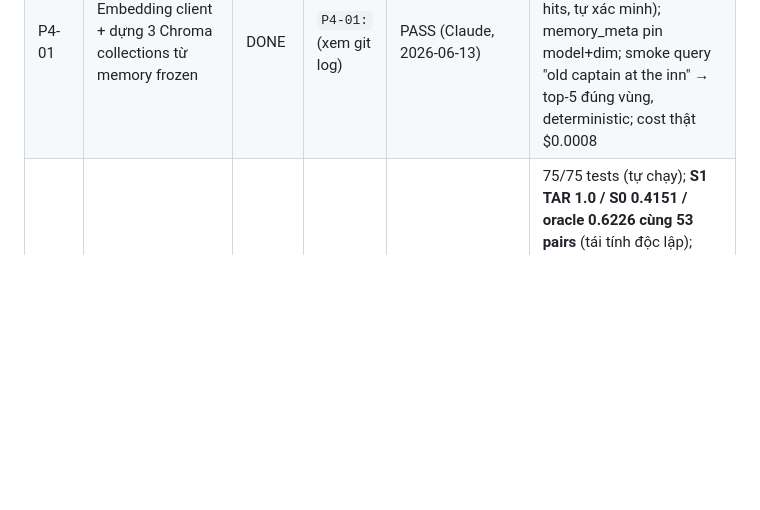
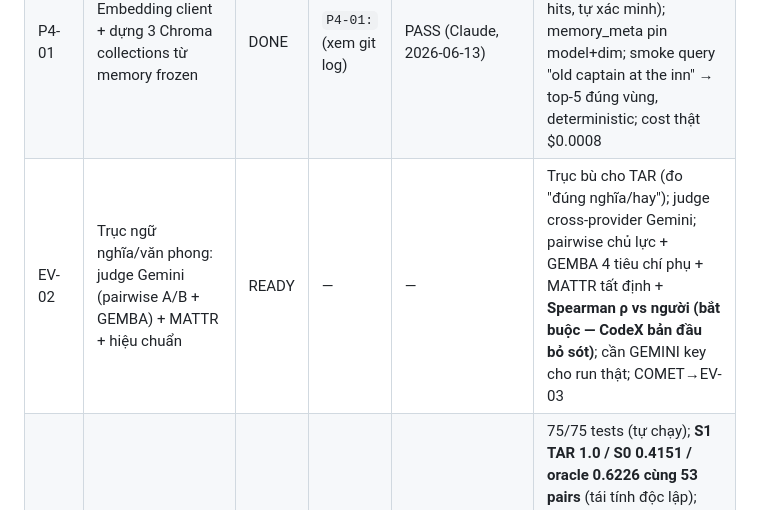
Before and after one commit to Snail2004/agent-based-translation, a Markdown page: THESIS_RUNTIME_TOOL/tasks/LEDGER.md, the part around the change. Rendered like a GitHub page; blank space fills up the shorter version.

```diff
--- a/THESIS_RUNTIME_TOOL/tasks/LEDGER.md
+++ b/THESIS_RUNTIME_TOOL/tasks/LEDGER.md
@@ -32,4 +32,5 @@
 | P2-02 | Fix prompt + re-run pilot + Span Resolver + persist T1–T4 + FREEZE | DONE | `P2-02:` (xem git log) | PASS (Claude, 2026-06-12) | 37/37 tests; **bằng chứng tự học: ch02 narrator vô danh → ch03 học tên "Jim" từ text**; FREEZE probe DB thật OK (memory chặn, runtime ghi được); timeline xuyên chương OK; 2 zero-occurrence = apostrophe ’ vs ' (follow-up nhỏ task kế); **P2 pilot HOÀN THÀNH** → tag `P2-done` |
 | P3-01 | S0 end-to-end: windower + dịch ch02+ch03 + đo S0-vs-oracle cùng thước | DONE | `P3-01:` (xem git log) | REWORK→PASS (Claude, 2026-06-13) | **Milestone "dịch được" GVHD ĐẠT**: 81/81 blocks, 31 windows, $0,021; **S0 TAR 0.4151 vs oracle 0.6226 cùng 53 pairs** (số đã tái tính độc lập); ECS 0.76≈0.77; mẫu đắt giá "ngực người chết" vs "rương người chết"; REWORK do agent ngoài bịa số/mẫu + giả danh reviewer — CodeX làm sạch; quy tắc mới: headline số phải được reviewer tái tính |
 | P4-01 | Embedding client + dựng 3 Chroma collections từ memory frozen | DONE | `P4-01:` (xem git log) | PASS (Claude, 2026-06-13) | 68/68 tests (tự chạy); 81 passages / 8 motifs / 0 TM; rebuild $0 (89 cache hits, tự xác minh); memory_meta pin model+dim; smoke query "old captain at the inn" → top-5 đúng vùng, deterministic; cost thật $0.0008 |
+| EV-02 | Trục ngữ nghĩa/văn phong: judge Gemini (pairwise A/B + GEMBA) + MATTR + hiệu chuẩn | READY | — | — | Trục bù cho TAR (đo "đúng nghĩa/hay"); judge cross-provider Gemini; pairwise chủ lực + GEMBA 4 tiêu chí phụ + MATTR tất định + **Spearman ρ vs người (bắt buộc — CodeX bản đầu bỏ sót)**; cần GEMINI key cho run thật; COMET→EV-03 |
 | P4-02 | Context Builder (anchor → hard constraints) + chạy S1 + số S0/S1/oracle | DONE | `P4-02:` (xem git log) | PASS (Claude, 2026-06-13) | 75/75 tests (tự chạy); **S1 TAR 1.0 / S0 0.4151 / oracle 0.6226 cùng 53 pairs** (tái tính độc lập); ECS 0.7556→0.8111; b005 "ngực người chết"→"Rương Người Chết" (slide demo); **phát hiện: TAR BÃO HÒA ở S1 → LOCK (z)**, phân hóa S1→S3 phải đo ECS+judge, không TAR; $0,022 |
```
Also changed, not shown: THESIS_RUNTIME_TOOL/tasks/TASK_EV_02_judge_semantic.md (added, +126 -0 lines).
